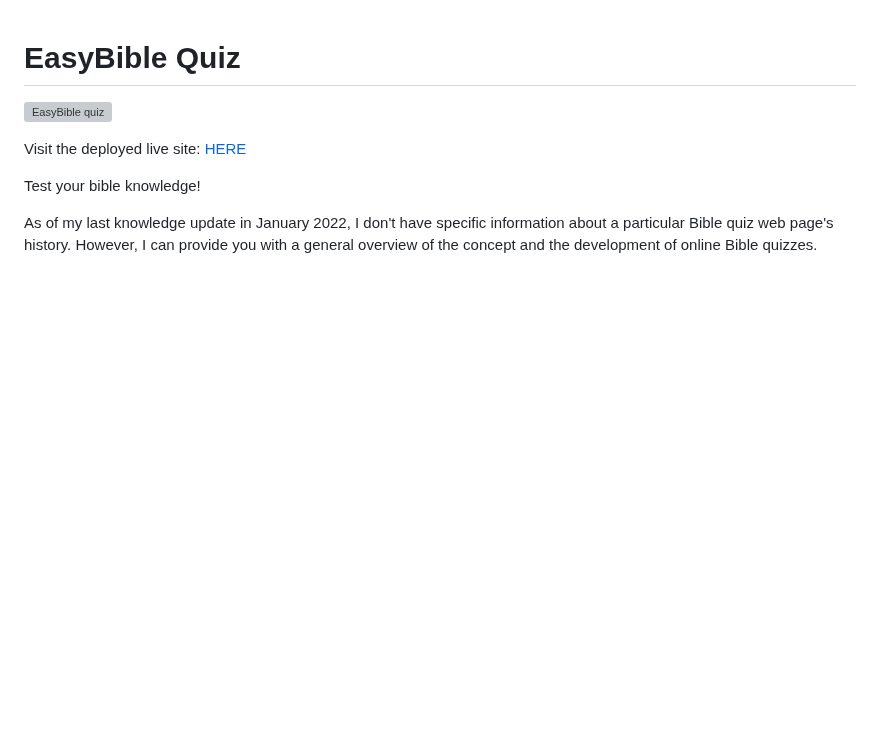
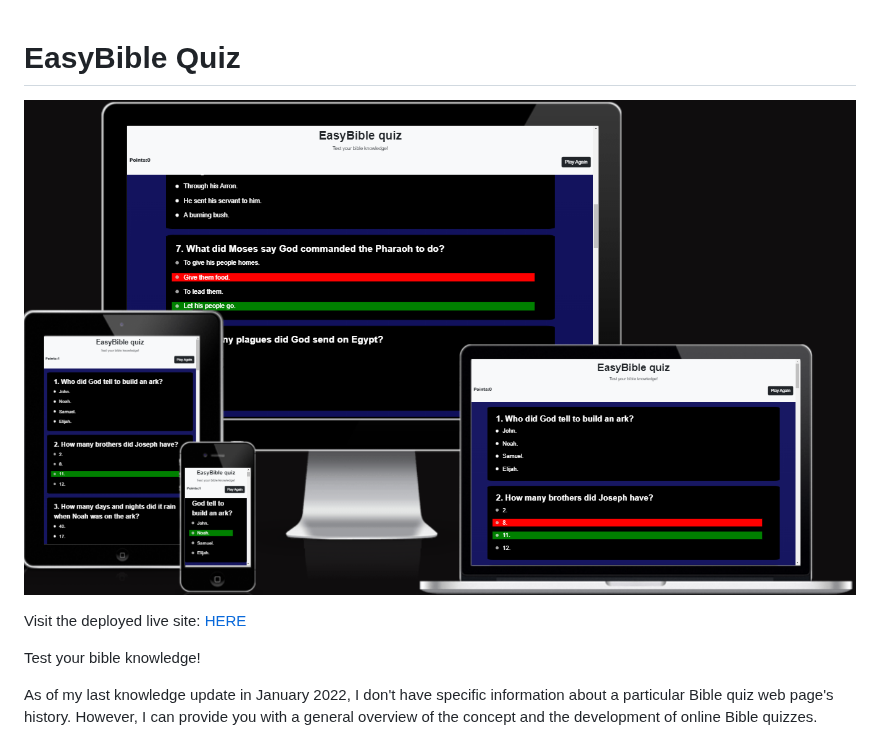
Before and after one commit to Graciekan21/easybible, a Markdown page: README.md, the part around the change. Rendered like a GitHub page; blank space fills up the shorter version; grey boxes are pictures that could not be loaded.

```diff
--- a/README.md
+++ b/README.md
@@ -1,6 +1,6 @@
 # EasyBible Quiz
 
-![EasyBible quiz](documentation/features/easybible.png)
+![EasyBible quiz](documentation/easybible.png)
 
 Visit the deployed live site: [HERE](https://graciekan21.github.io/easybible/)
 
```
Also changed, not shown: TESTING.md (+1 -1 lines).
